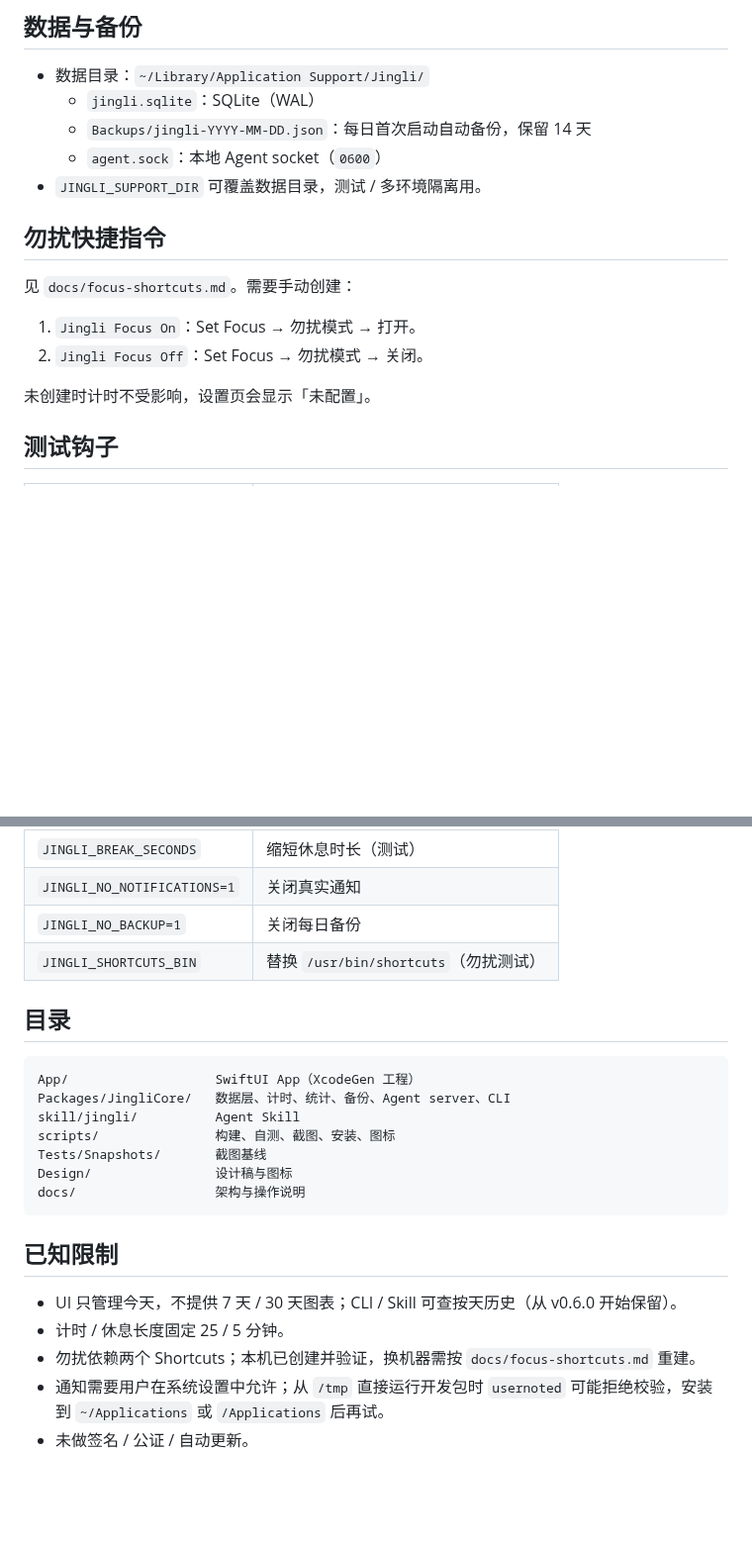
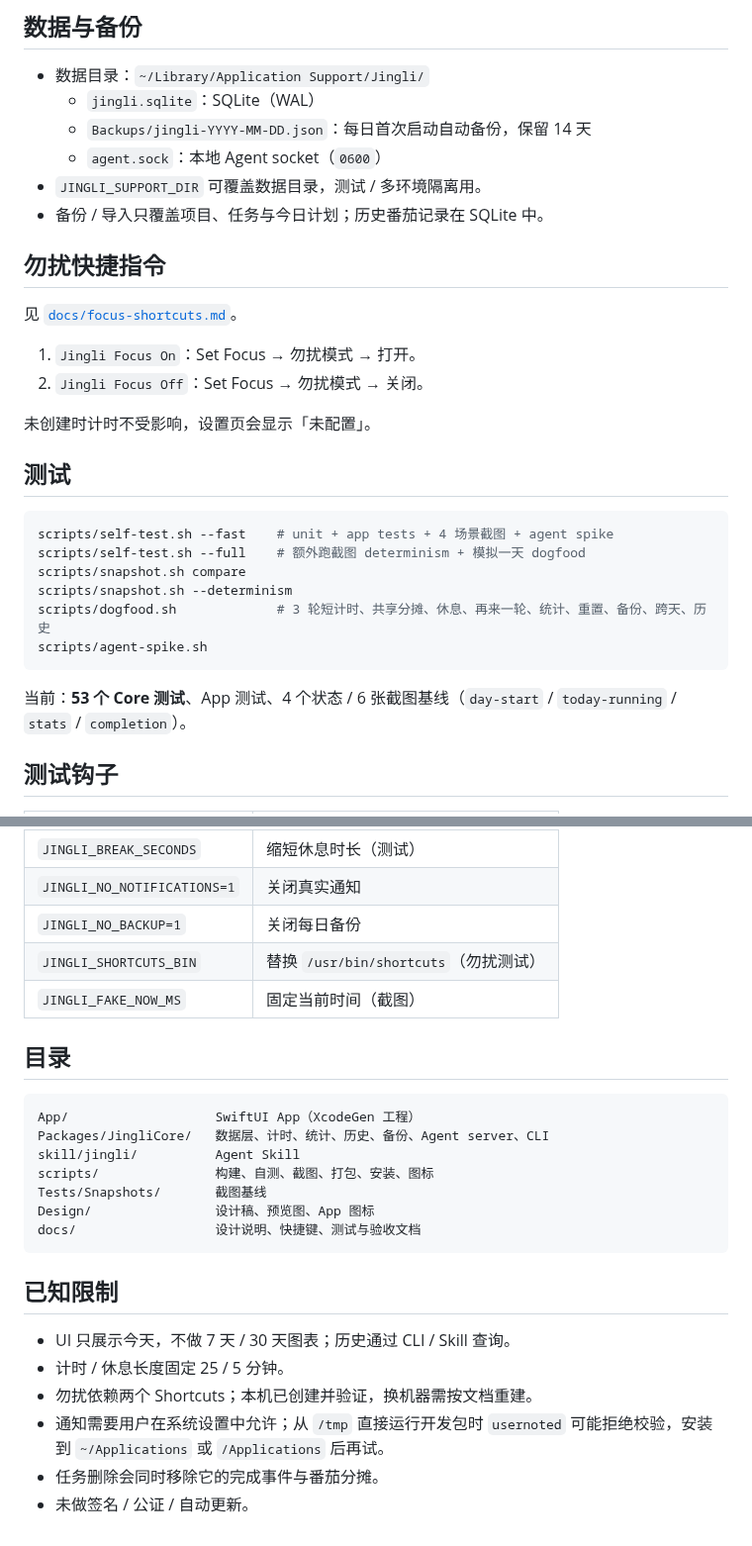
Before and after one commit to freedom-shen/jingli, a Markdown page: README.md, 2 parts joined by grey strips. Shown at 99% size. Rendered like a GitHub page; blank space fills up the shorter version.

````diff
--- a/README.md
+++ b/README.md
@@ -117,15 +136,29 @@ jingli undo --confirm
   - `Backups/jingli-YYYY-MM-DD.json`：每日首次启动自动备份，保留 14 天
   - `agent.sock`：本地 Agent socket（`0600`）
 - `JINGLI_SUPPORT_DIR` 可覆盖数据目录，测试 / 多环境隔离用。
+- 备份 / 导入只覆盖项目、任务与今日计划；历史番茄记录在 SQLite 中。
 
 ## 勿扰快捷指令
 
-见 `docs/focus-shortcuts.md`。需要手动创建：
+见 [`docs/focus-shortcuts.md`](docs/focus-shortcuts.md)。
 
 1. `Jingli Focus On`：Set Focus → 勿扰模式 → 打开。
 2. `Jingli Focus Off`：Set Focus → 勿扰模式 → 关闭。
 
 未创建时计时不受影响，设置页会显示「未配置」。
+
+## 测试
+
+```bash
+scripts/self-test.sh --fast    # unit + app tests + 4 场景截图 + agent spike
+scripts/self-test.sh --full    # 额外跑截图 determinism + 模拟一天 dogfood
+scripts/snapshot.sh compare
+scripts/snapshot.sh --determinism
+scripts/dogfood.sh             # 3 轮短计时、共享分摊、休息、再来一轮、统计、重置、备份、跨天、历史
+scripts/agent-spike.sh
+```
+
+当前：**53 个 Core 测试**、App 测试、4 个状态 / 6 张截图基线（`day-start` / `today-running` / `stats` / `completion`）。
 
 ## 测试钩子
 
@@ -137,23 +170,25 @@ jingli undo --confirm
 | `JINGLI_NO_NOTIFICATIONS=1` | 关闭真实通知 |
 | `JINGLI_NO_BACKUP=1` | 关闭每日备份 |
 | `JINGLI_SHORTCUTS_BIN` | 替换 `/usr/bin/shortcuts`（勿扰测试） |
+| `JINGLI_FAKE_NOW_MS` | 固定当前时间（截图） |
 
 ## 目录
 
 ```text
 App/                   SwiftUI App（XcodeGen 工程）
-Packages/JingliCore/   数据层、计时、统计、备份、Agent server、CLI
+Packages/JingliCore/   数据层、计时、统计、历史、备份、Agent server、CLI
 skill/jingli/          Agent Skill
-scripts/               构建、自测、截图、安装、图标
+scripts/               构建、自测、截图、打包、安装、图标
 Tests/Snapshots/       截图基线
-Design/                设计稿与图标
-docs/                  架构与操作说明
+Design/                设计稿、预览图、App 图标
+docs/                  设计说明、快捷键、测试与验收文档
 ```
 
 ## 已知限制
 
-- UI 只管理今天，不提供 7 天 / 30 天图表；CLI / Skill 可查按天历史（从 v0.6.0 开始保留）。
+- UI 只展示今天，不做 7 天 / 30 天图表；历史通过 CLI / Skill 查询。
 - 计时 / 休息长度固定 25 / 5 分钟。
-- 勿扰依赖两个 Shortcuts；本机已创建并验证，换机器需按 `docs/focus-shortcuts.md` 重建。
+- 勿扰依赖两个 Shortcuts；本机已创建并验证，换机器需按文档重建。
 - 通知需要用户在系统设置中允许；从 `/tmp` 直接运行开发包时 `usernoted` 可能拒绝校验，安装到 `~/Applications` 或 `/Applications` 后再试。
+- 任务删除会同时移除它的完成事件与番茄分摊。
 - 未做签名 / 公证 / 自动更新。
````
Also changed, not shown: other parts of README.md (+60 -41 lines), Design/README.md (added, +17 -0 lines), Design/preview/01-day-start.png (added), Design/preview/02-today.png (added), Design/preview/03-completion.png (added), Design/preview/04-stats.png (added), 1 other file.
